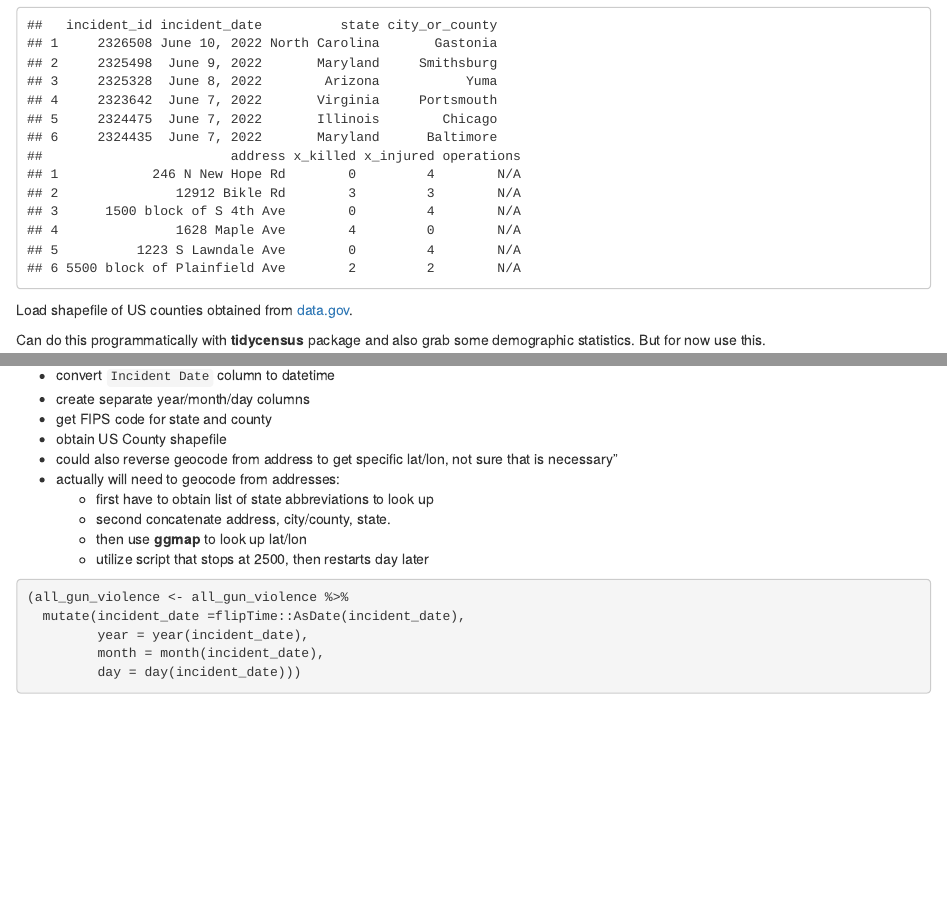
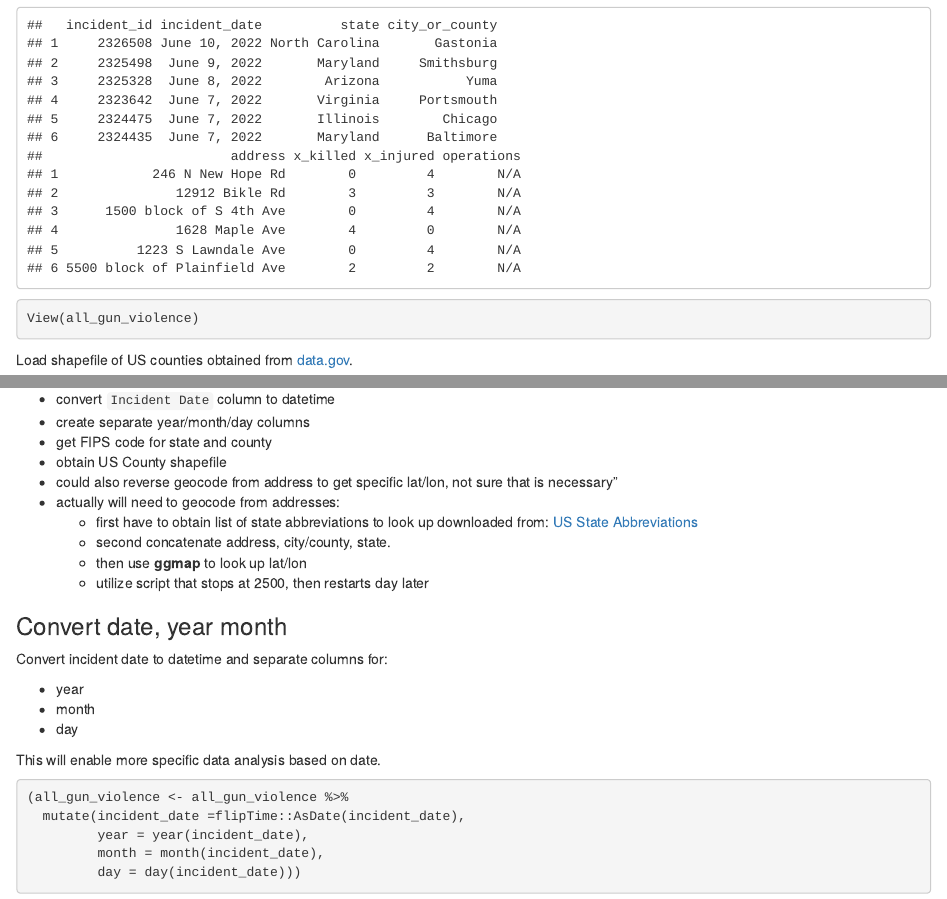
Before and after one commit to justinm0rgan/gun-violence, an R Markdown document (load-clean-data.Rmd): the page in a window 1100 px wide, from 950 px down, and a second part further down, joined at a grey line. Rendered offline with R 4.5, knitr and Pandoc, with nearby package versions; some code elsewhere in the file could not run offline; column names are cleaned by a stand-in for the janitor package.

Commit message:
loaded state abbr

````diff
--- a/load-clean-data.Rmd
+++ b/load-clean-data.Rmd
@@ -33,6 +33,8 @@ all_gun_violence <-  all_gun_violence %>%
   clean_names()
 
 head(all_gun_violence)
+
+View(all_gun_violence)
 ```
 
 Load shapefile of US counties obtained from
@@ -55,11 +57,21 @@ unzip("./data/shp/tl_2016_us_county.zip",
 - obtain US County shapefile
 - could also reverse geocode from address to get specific lat/lon, not sure that is necessary"
 - actually will need to geocode from addresses:
-  - first have to obtain list of state abbreviations to look up
+  - first have to obtain list of state abbreviations to look up downloaded from:
+  [US State Abbreviations](https://worldpopulationreview.com/states/state-abbreviations)
   - second concatenate address, city/county, state.
   - then use **ggmap** to look up lat/lon
   - utilize script that stops at 2500, then restarts day later
 
+### Convert date, year month
+
+Convert incident date to datetime and separate columns for:
+
+  - year
+  - month
+  - day
+
+This will enable more specific data analysis based on date.
 
 ```{r date-column}
 (all_gun_violence <- all_gun_violence %>%
````
Also changed, not shown: load-clean-data.Rmd (18 more changed lines).
